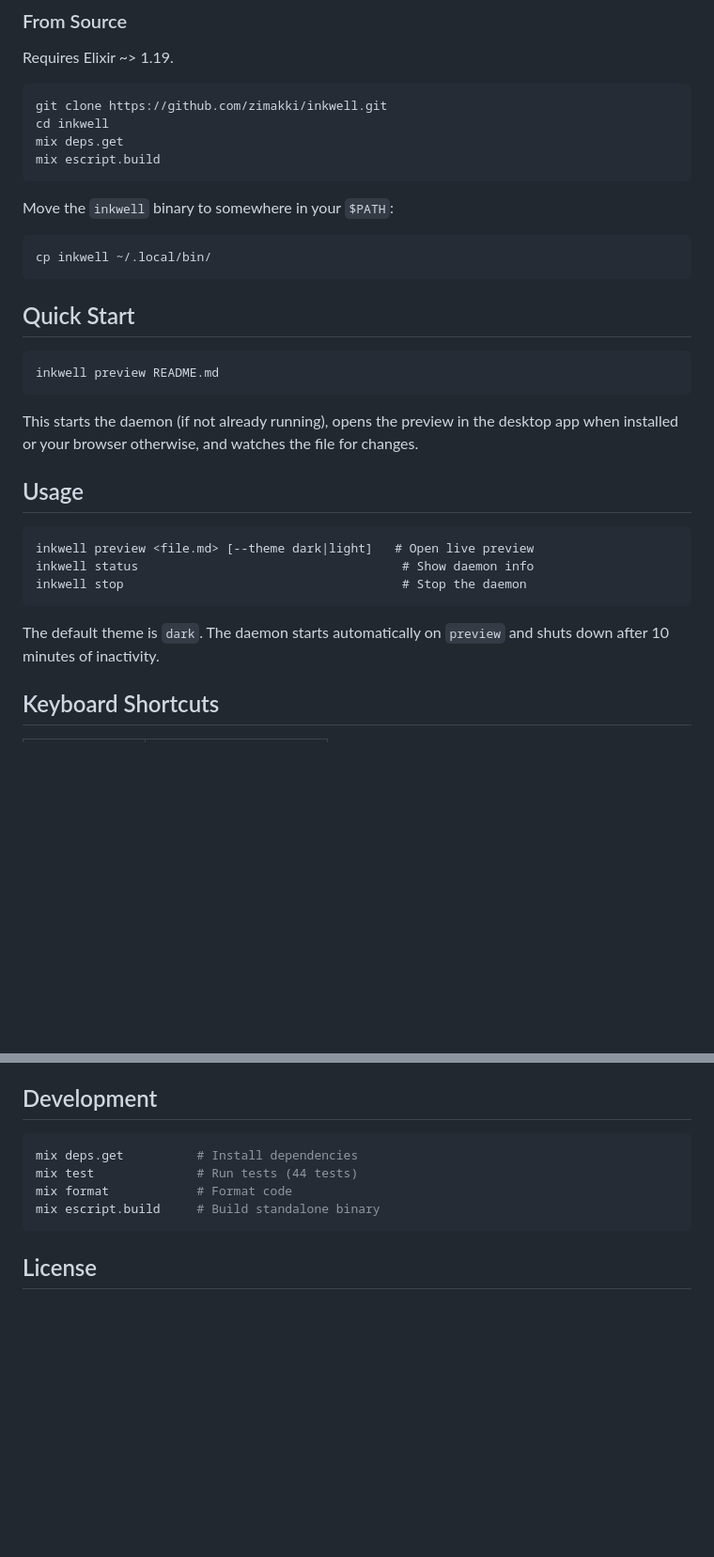
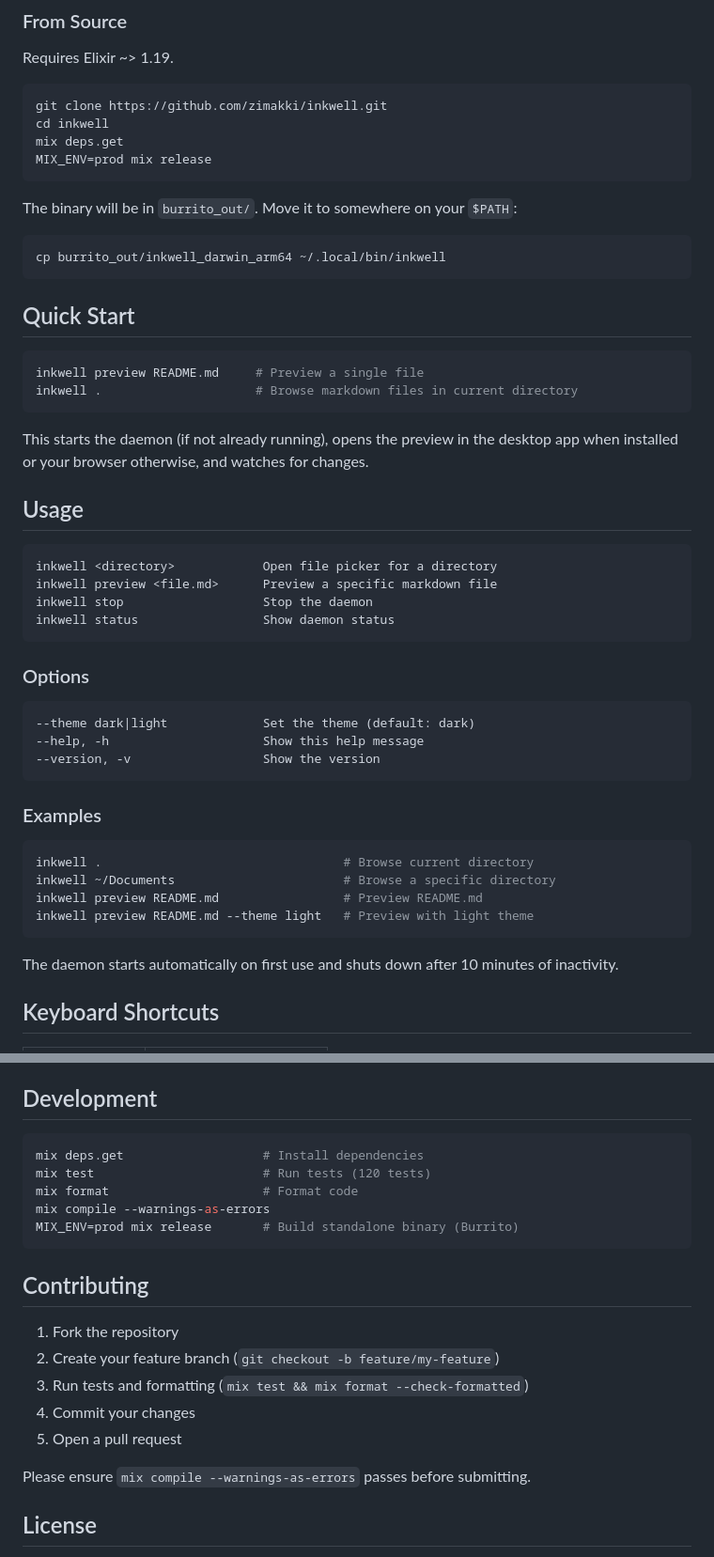
Before and after one commit to zimakki/inkwell, a Markdown page: README.md, 2 parts joined by grey strips. Shown at 94% size. GitHub-like rendering; blank space fills up the shorter version.

Commit message:
Update README with badges, features, and installation instructions

````diff
--- a/README.md
+++ b/README.md
@@ -38,32 +46,51 @@ Requires Elixir ~> 1.19.
 git clone https://github.com/zimakki/inkwell.git
 cd inkwell
 mix deps.get
-mix escript.build
+MIX_ENV=prod mix release
 ```
 
-Move the `inkwell` binary to somewhere in your `$PATH`:
+The binary will be in `burrito_out/`. Move it to somewhere on your `$PATH`:
 
 ```bash
-cp inkwell ~/.local/bin/
+cp burrito_out/inkwell_darwin_arm64 ~/.local/bin/inkwell
 ```
 
 ## Quick Start
 
 ```bash
-inkwell preview README.md
+inkwell preview README.md     # Preview a single file
+inkwell .                     # Browse markdown files in current directory
 ```
 
-This starts the daemon (if not already running), opens the preview in the desktop app when installed or your browser otherwise, and watches the file for changes.
+This starts the daemon (if not already running), opens the preview in the desktop app when installed or your browser otherwise, and watches for changes.
 
 ## Usage
 
 ```
-inkwell preview <file.md> [--theme dark|light]   # Open live preview
-inkwell status                                    # Show daemon info
-inkwell stop                                      # Stop the daemon
+inkwell <directory>            Open file picker for a directory
+inkwell preview <file.md>      Preview a specific markdown file
+inkwell stop                   Stop the daemon
+inkwell status                 Show daemon status
 ```
 
-The default theme is `dark`. The daemon starts automatically on `preview` and shuts down after 10 minutes of inactivity.
+### Options
+
+```
+--theme dark|light             Set the theme (default: dark)
+--help, -h                     Show this help message
+--version, -v                  Show the version
+```
+
+### Examples
+
+```bash
+inkwell .                                 # Browse current directory
+inkwell ~/Documents                       # Browse a specific directory
+inkwell preview README.md                 # Preview README.md
+inkwell preview README.md --theme light   # Preview with light theme
+```
+
+The daemon starts automatically on first use and shuts down after 10 minutes of inactivity.
 
 ## Keyboard Shortcuts
 
@@ -104,11 +131,22 @@ State files live in `~/.inkwell/` (pid, port). The daemon binds to a random port
 ## Development
 
 ```bash
-mix deps.get          # Install dependencies
-mix test              # Run tests (44 tests)
-mix format            # Format code
-mix escript.build     # Build standalone binary
+mix deps.get                   # Install dependencies
+mix test                       # Run tests (120 tests)
+mix format                     # Format code
+mix compile --warnings-as-errors
+MIX_ENV=prod mix release       # Build standalone binary (Burrito)
 ```
+
+## Contributing
+
+1. Fork the repository
+2. Create your feature branch (`git checkout -b feature/my-feature`)
+3. Run tests and formatting (`mix test && mix format --check-formatted`)
+4. Commit your changes
+5. Open a pull request
+
+Please ensure `mix compile --warnings-as-errors` passes before submitting.
 
 ## License
 
````
Also changed, not shown: other parts of README.md (+14 -2 lines).
